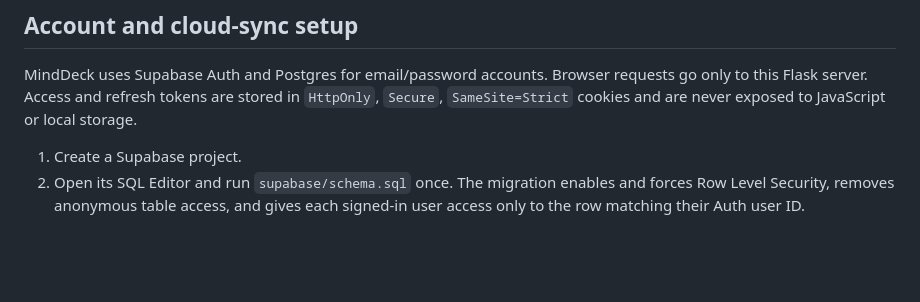
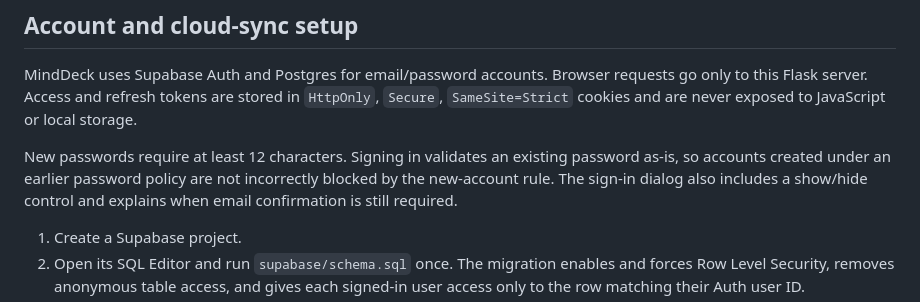
Before and after one commit to shankyzzup1601/minddeck-ai-flashcards, a Markdown page: README.md, the part around the change. Drawn GitHub-style; blank space fills up the shorter version.

Commit message:
Document password policy behavior

```diff
--- a/README.md
+++ b/README.md
@@ -14,6 +14,8 @@ A production-ready Flask build of MindDeck with a responsive glass dashboard and
 ## Account and cloud-sync setup
 
 MindDeck uses Supabase Auth and Postgres for email/password accounts. Browser requests go only to this Flask server. Access and refresh tokens are stored in `HttpOnly`, `Secure`, `SameSite=Strict` cookies and are never exposed to JavaScript or local storage.
+
+New passwords require at least 12 characters. Signing in validates an existing password as-is, so accounts created under an earlier password policy are not incorrectly blocked by the new-account rule. The sign-in dialog also includes a show/hide control and explains when email confirmation is still required.
 
 1. Create a Supabase project.
 2. Open its SQL Editor and run `supabase/schema.sql` once. The migration enables and forces Row Level Security, removes anonymous table access, and gives each signed-in user access only to the row matching their Auth user ID.
```
